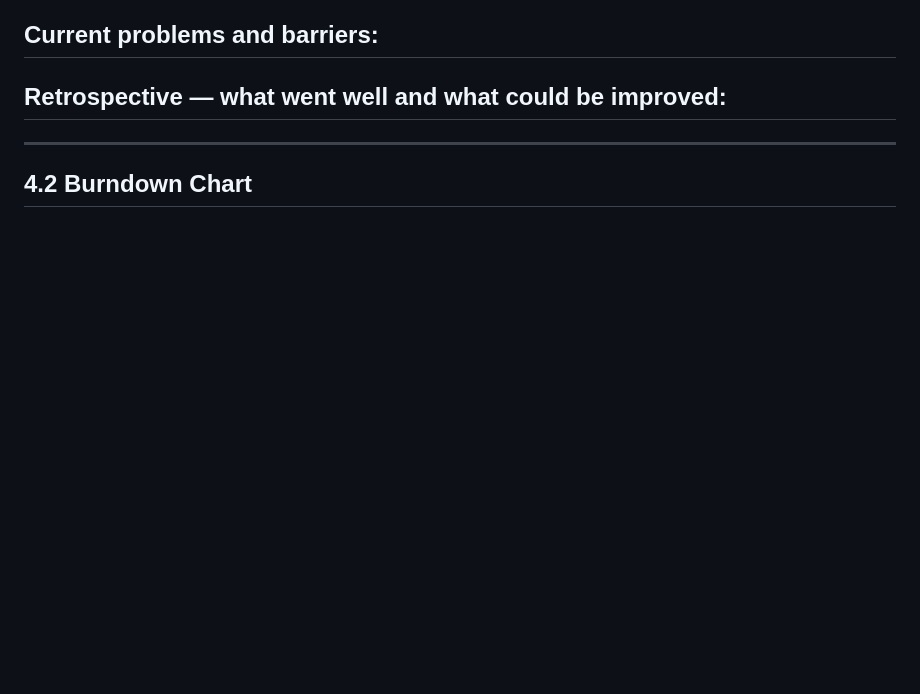
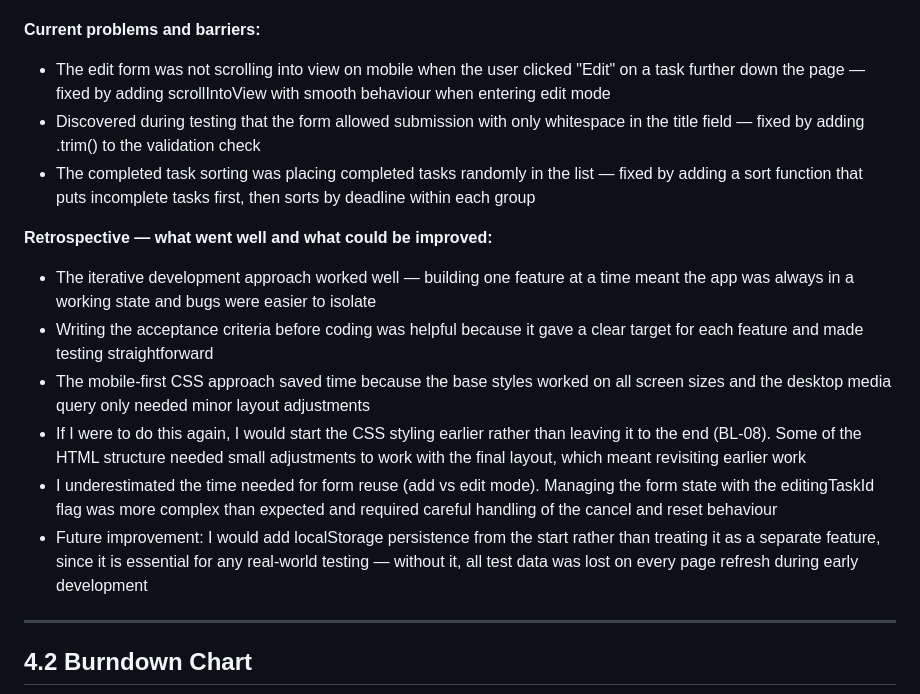
Before and after one commit to Shreyas-Jaiswal-ux/Software-Dev-2---Assignment-1, a Markdown page: README.md, the part around one of its changes. Rendered like a GitHub page; blank space fills up the shorter version.

```diff
--- a/README.md
+++ b/README.md
@@ -650,9 +664,16 @@ Document each review meeting with the following format:
 
 **Current problems and barriers:**
--
+- The edit form was not scrolling into view on mobile when the user clicked "Edit" on a task further down the page — fixed by adding scrollIntoView with smooth behaviour when entering edit mode
+- Discovered during testing that the form allowed submission with only whitespace in the title field — fixed by adding .trim() to the validation check
+- The completed task sorting was placing completed tasks randomly in the list — fixed by adding a sort function that puts incomplete tasks first, then sorts by deadline within each group
 
 **Retrospective — what went well and what could be improved:**
--
+- The iterative development approach worked well — building one feature at a time meant the app was always in a working state and bugs were easier to isolate
+- Writing the acceptance criteria before coding was helpful because it gave a clear target for each feature and made testing straightforward
+- The mobile-first CSS approach saved time because the base styles worked on all screen sizes and the desktop media query only needed minor layout adjustments
+- If I were to do this again, I would start the CSS styling earlier rather than leaving it to the end (BL-08). Some of the HTML structure needed small adjustments to work with the final layout, which meant revisiting earlier work
+- I underestimated the time needed for form reuse (add vs edit mode). Managing the form state with the editingTaskId flag was more complex than expected and required careful handling of the cancel and reset behaviour
+- Future improvement: I would add localStorage persistence from the start rather than treating it as a separate feature, since it is essential for any real-world testing — without it, all test data was lost on every page refresh during early development
 
 ---
 
```
Also changed, not shown: other parts of README.md (+50 -36 lines).
